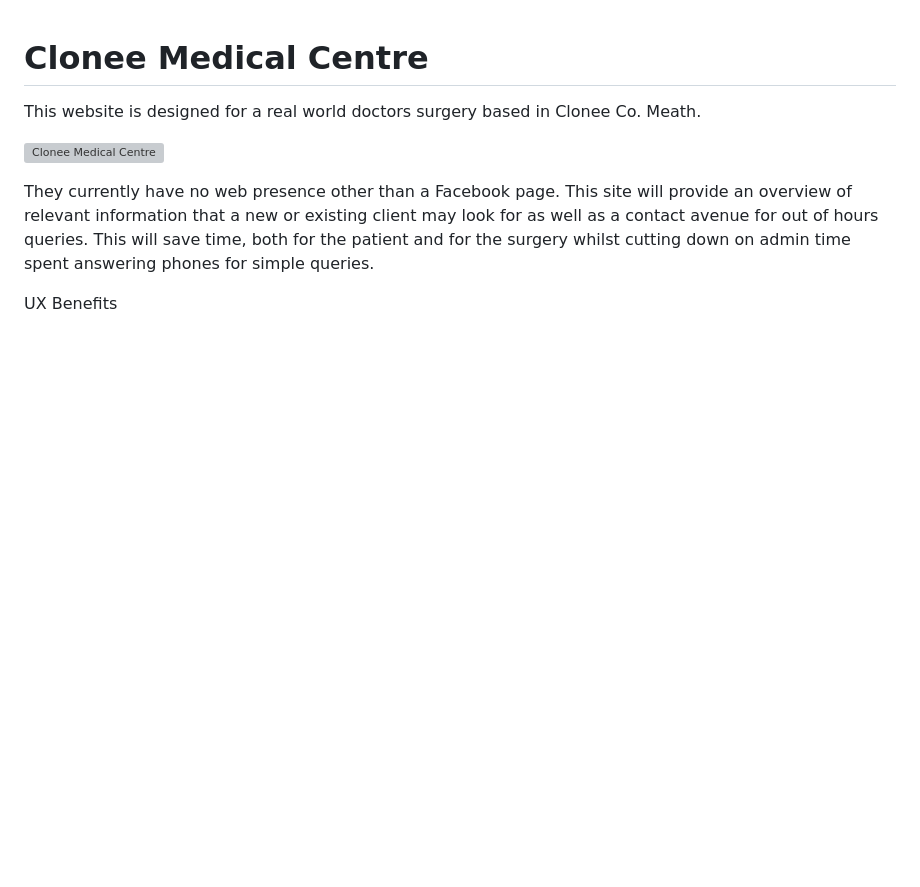
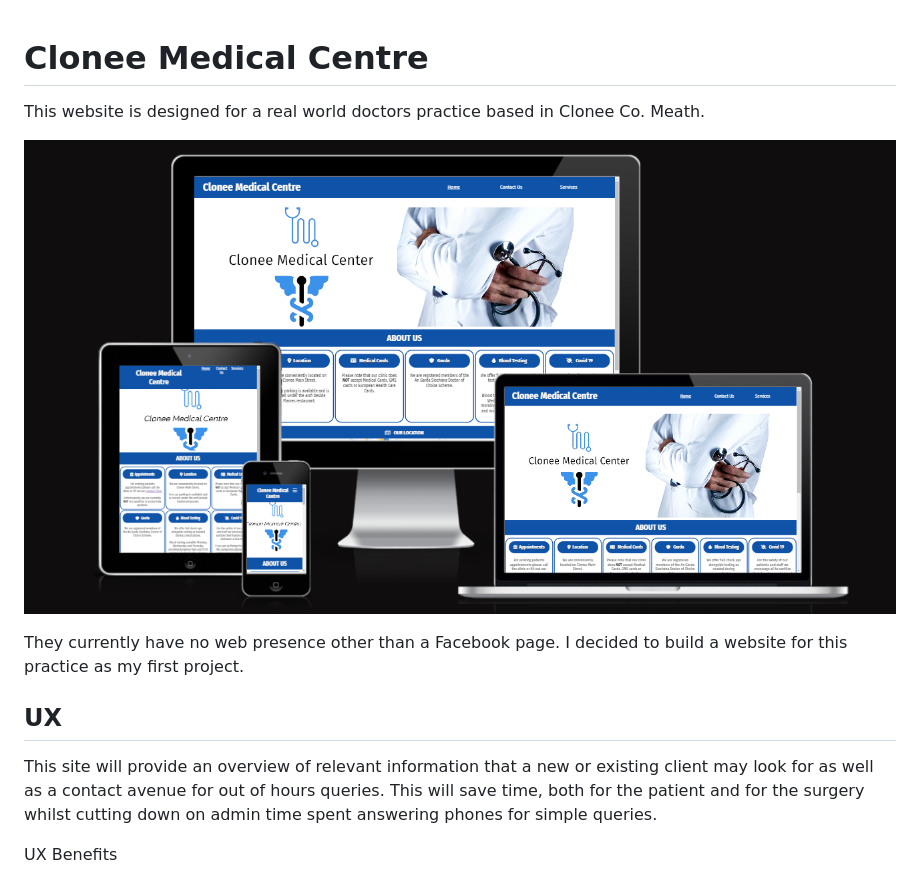
Before and after one commit to Pat-Forde/Project-1-Clonee-Medical-Centre, a Markdown page: README.md, the part around the change. GitHub-like rendering; blank space fills up the shorter version; grey boxes are pictures that could not be loaded.

Commit message:
readme for main page

```diff
--- a/README.md
+++ b/README.md
@@ -3,15 +3,17 @@
 
 # Clonee Medical Centre
 
-This website is designed for a real world doctors surgery based in Clonee Co. Meath.
+This website is designed for a real world doctors practice based in Clonee Co. Meath.
 
-![Clonee Medical Centre](assets/images/responsivescreenshot.png)
+![Clonee Medical Centre](assets/images/responsivescreenshots.png)
 
 
+They currently have no web presence other than a Facebook page. I decided to build a website for this practice as my first project.
+
+## UX
 
 
-
-They currently have no web presence other than a Facebook page. This site will provide an overview of relevant information that a new or existing client may look for as well as a contact avenue for out of hours queries. This will save time, both for the patient and for the surgery whilst cutting down on admin time spent answering phones for simple queries.
+This site will provide an overview of relevant information that a new or existing client may look for as well as a contact avenue for out of hours queries. This will save time, both for the patient and for the surgery whilst cutting down on admin time spent answering phones for simple queries.
 
 UX Benefits
 
```
Also changed, not shown: assets/images/readme-images/footer.png (added), assets/images/readme-images/main-hero.png (added), assets/images/readme-images/navbar.png (added), assets/images/readme-images/quick-info-section.png (added), 2 other files.
